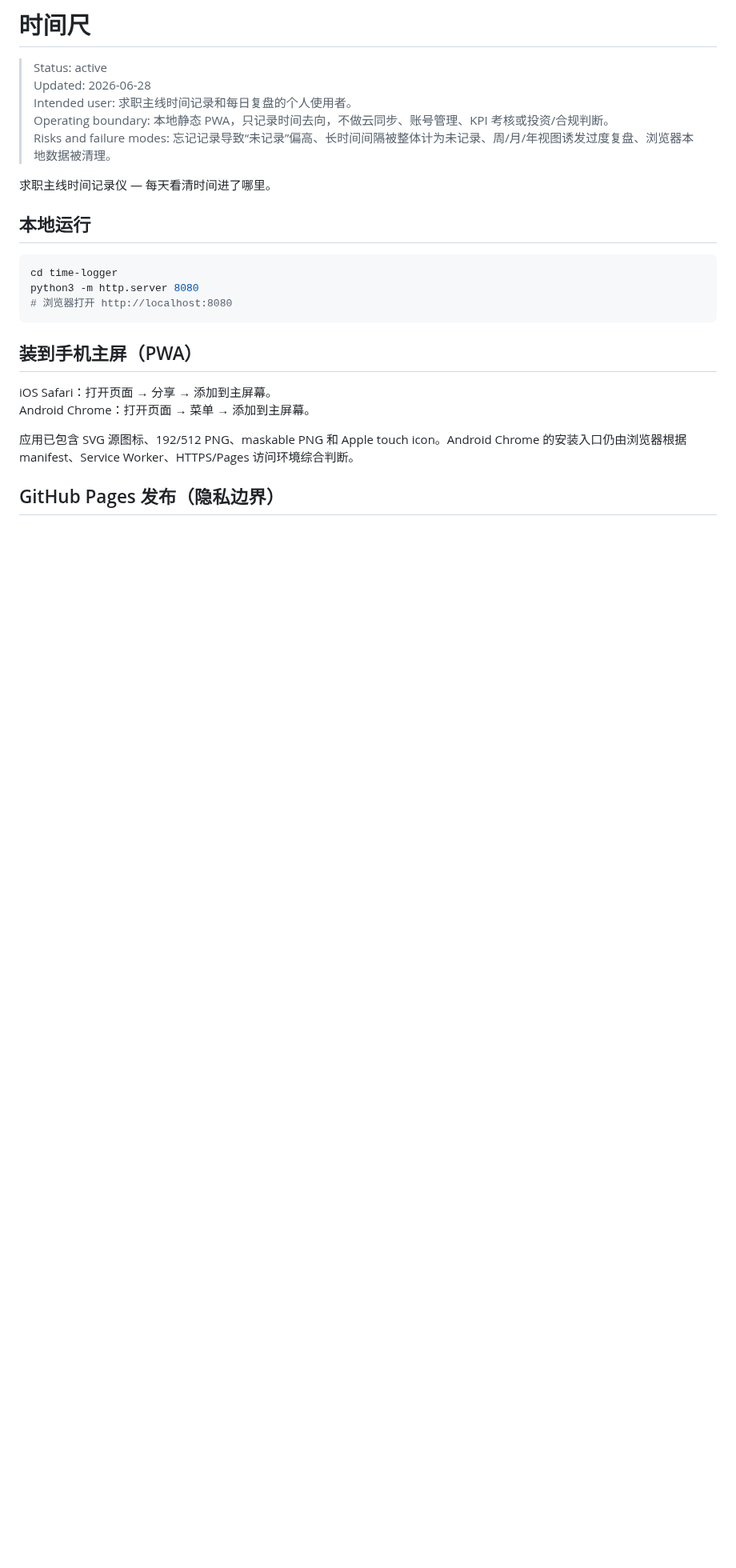
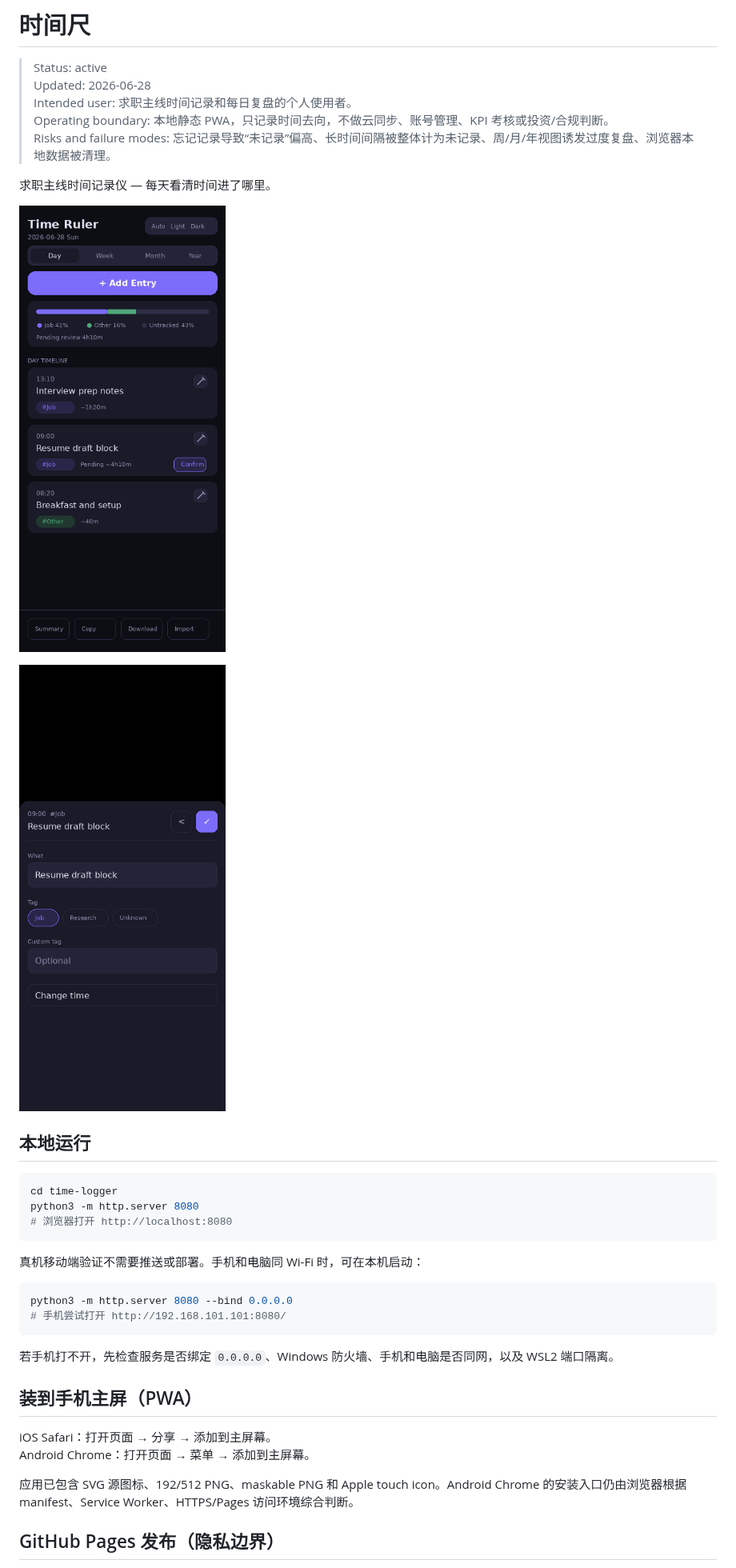
Before and after one commit to wowayou/time-logger, a Markdown page: README.md, the part around one of its changes. Shown at 80% size. Rendered like a GitHub page; pictures changed too: docs/assets/demo-mobile-edit-drawer.png (added), docs/assets/demo-mobile-timeline.png (added); blank space fills up the shorter version.

````diff
--- a/README.md
+++ b/README.md
@@ -8,6 +8,10 @@
 
 求职主线时间记录仪 — 每天看清时间进了哪里。
 
+![固定演示数据的移动端时间轴](docs/assets/demo-mobile-timeline.png)
+
+![固定演示数据的移动端编辑抽屉](docs/assets/demo-mobile-edit-drawer.png)
+
 ## 本地运行
 
 ```bash
@@ -15,6 +19,15 @@ cd time-logger
 python3 -m http.server 8080
 # 浏览器打开 http://localhost:8080
 ```
+
+真机移动端验证不需要推送或部署。手机和电脑同 Wi-Fi 时，可在本机启动：
+
+```bash
+python3 -m http.server 8080 --bind 0.0.0.0
+# 手机尝试打开 http://192.168.101.101:8080/
+```
+
+若手机打不开，先检查服务是否绑定 `0.0.0.0`、Windows 防火墙、手机和电脑是否同网，以及 WSL2 端口隔离。
 
 ## 装到手机主屏（PWA）
 
````
Also changed, not shown: other parts of README.md (+19 -6 lines), CLAUDE.md (+14 -5 lines), 使用与理念.md (+18 -3 lines), 6 other files.
